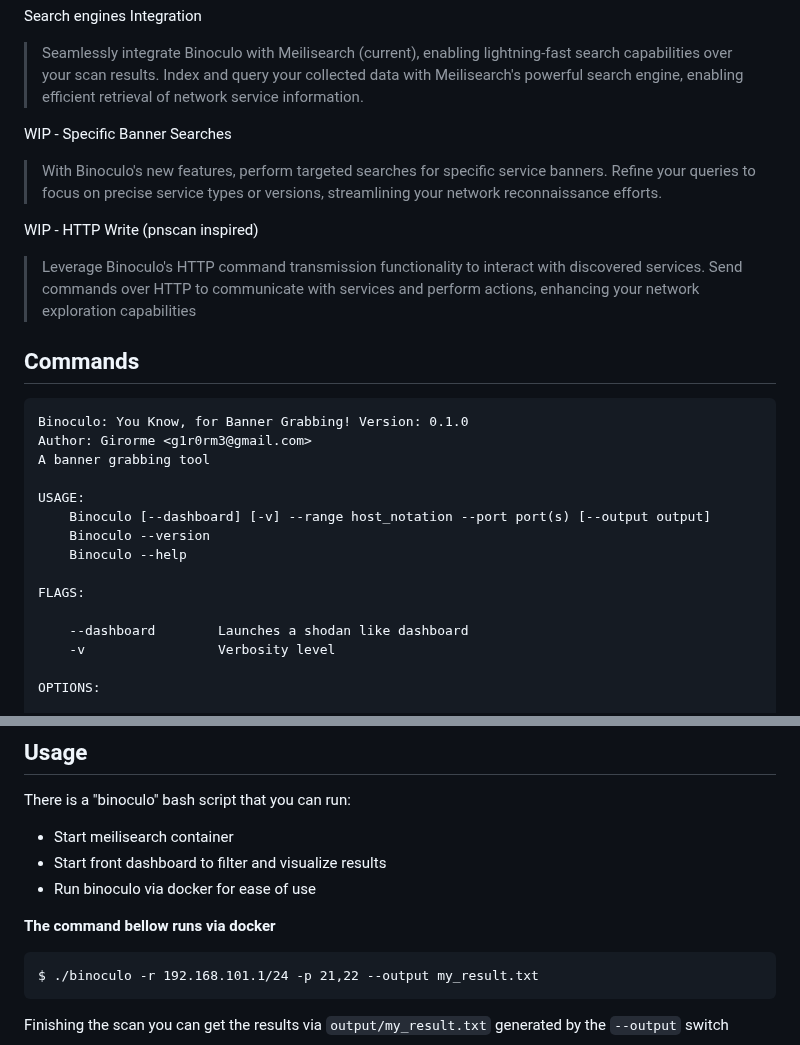
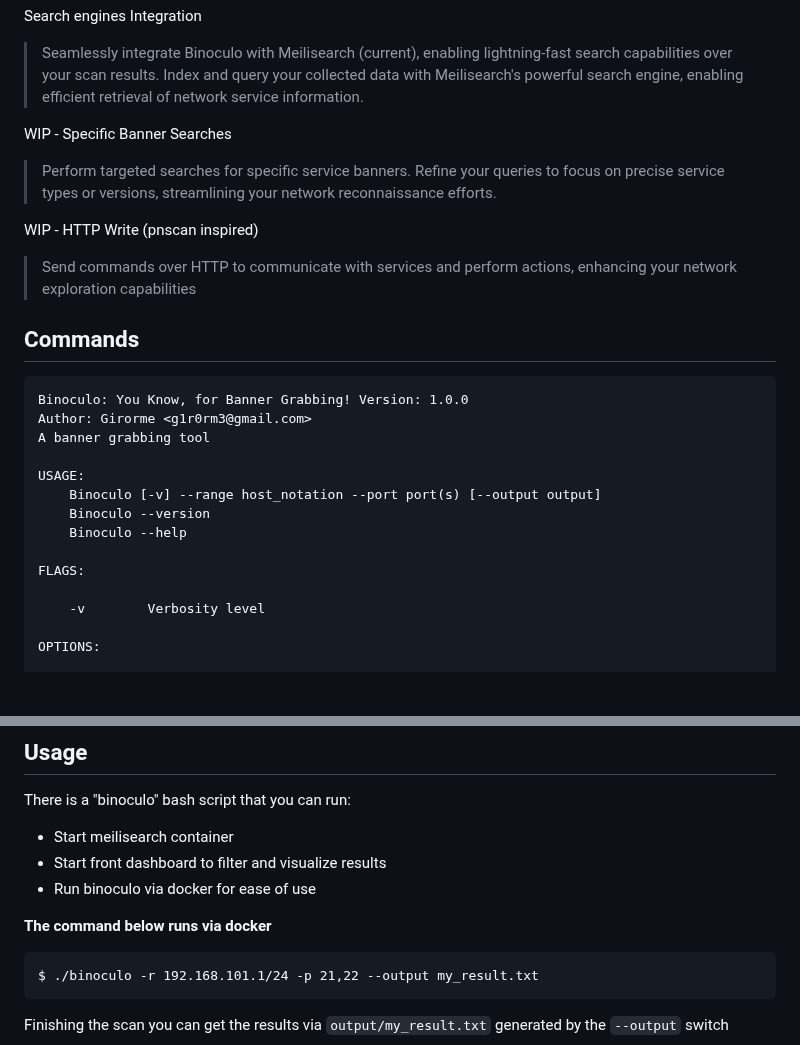
Before and after one commit to girorme/binoculo, a Markdown page: README.md, 2 parts joined by grey strips. Drawn GitHub-style; blank space fills up the shorter version.

Commit message:
update info

````diff
--- a/README.md
+++ b/README.md
@@ -18,26 +18,25 @@ Search engines Integration
 > Seamlessly integrate Binoculo with Meilisearch (current), enabling lightning-fast search capabilities over your scan results. Index and query your collected data with Meilisearch's powerful search engine, enabling efficient retrieval of network service information.
 
 WIP - Specific Banner Searches
-> With Binoculo's new features, perform targeted searches for specific service banners. Refine your queries to focus on precise service types or versions, streamlining your network reconnaissance efforts.
+> Perform targeted searches for specific service banners. Refine your queries to focus on precise service types or versions, streamlining your network reconnaissance efforts.
 
 WIP - HTTP Write (pnscan inspired)
-> Leverage Binoculo's HTTP command transmission functionality to interact with discovered services. Send commands over HTTP to communicate with services and perform actions, enhancing your network exploration capabilities
+> Send commands over HTTP to communicate with services and perform actions, enhancing your network exploration capabilities
 
 ## Commands
 ```
-Binoculo: You Know, for Banner Grabbing! Version: 0.1.0
+Binoculo: You Know, for Banner Grabbing! Version: 1.0.0
 Author: Girorme <g1r0rm3@gmail.com>
 A banner grabbing tool
 
 USAGE:
-    Binoculo [--dashboard] [-v] --range host_notation --port port(s) [--output output]
+    Binoculo [-v] --range host_notation --port port(s) [--output output]
     Binoculo --version
     Binoculo --help
 
 FLAGS:
 
-    --dashboard        Launches a shodan like dashboard
-    -v                 Verbosity level
+    -v        Verbosity level
 
 OPTIONS:
 
@@ -54,7 +53,7 @@ There is a "binoculo" bash script that you can run:
 - Start front dashboard to filter and visualize results
 - Run binoculo via docker for ease of use
 
-**The command bellow runs via docker**
+**The command below runs via docker**
 ```
 $ ./binoculo -r 192.168.101.1/24 -p 21,22 --output my_result.txt
 ```
````
